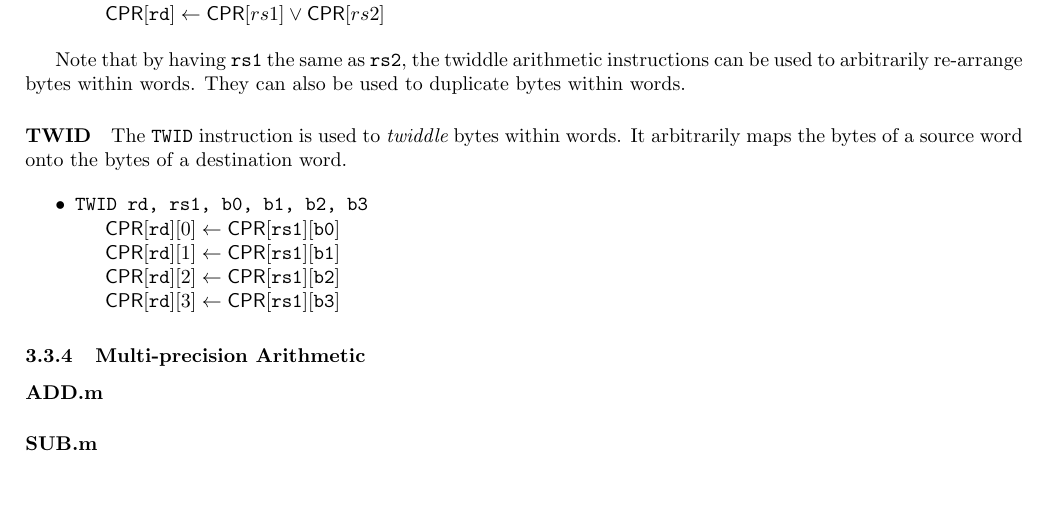
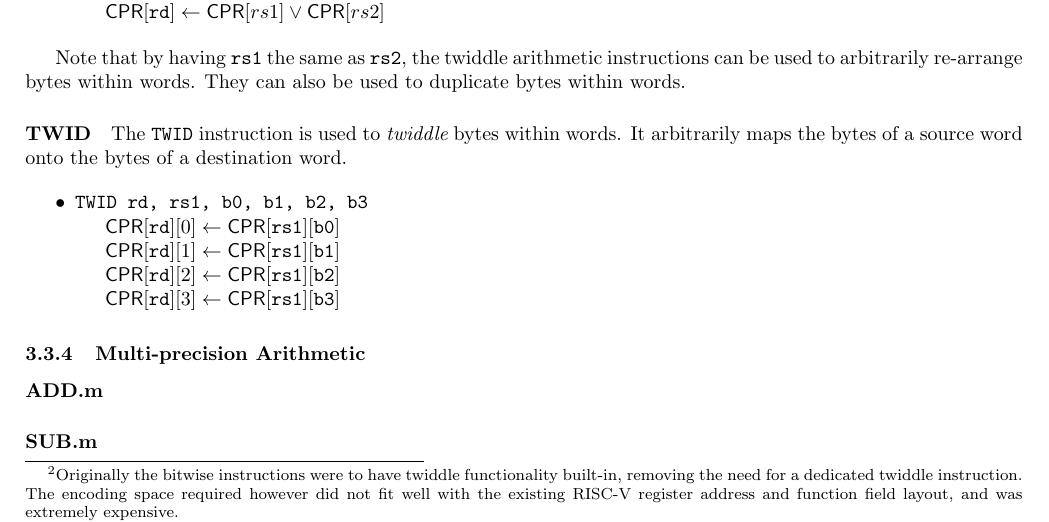
Before and after one commit to scarv/xcrypto, a LaTeX document (docs/crypto-ise.tex, which reads docs/crypto-ise.specification.tex): part of page 4 of 5, cut so that both start at the same text, the shorter picture padded with empty space. Compiled offline with pdfLaTeX.

Commit message:
Add note about the TWID instruction
 On branch master
 Your branch is ahead of 'origin/master' by 1 commit.
   (use "git push" to publish your local commits)

 Changes to be committed:
	modified:   docs/crypto-ise.specification.tex

```diff
--- a/docs/crypto-ise.specification.tex
+++ b/docs/crypto-ise.specification.tex
@@ -191,6 +191,10 @@ the value in {\tt SHAMT}.
 The \ASM{XORT}, \ASM{ANDT}, and \ASM{ORT} instructions compute the
 appropriate bitwise result of their operation between the {\tt rs1} and
 {\tt rs2} operands. The result is then written into {\tt rd}.
+\designnote{Originally the bitwise instructions were to have twiddle
+functionality built-in, removing the need for a dedicated twiddle instruction.
+The encoding space required however did not fit well with the existing RISC-V
+register address and function field layout, and was extremely expensive.}
 
 The difference between these instructions and their standard RISC-V
 counterparts is that they operate on the $\CPR$ register file, and so
```
